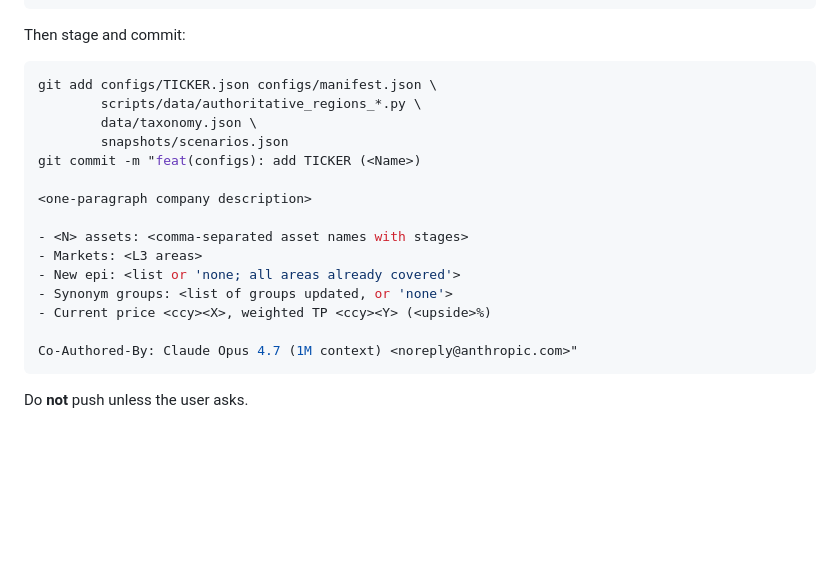
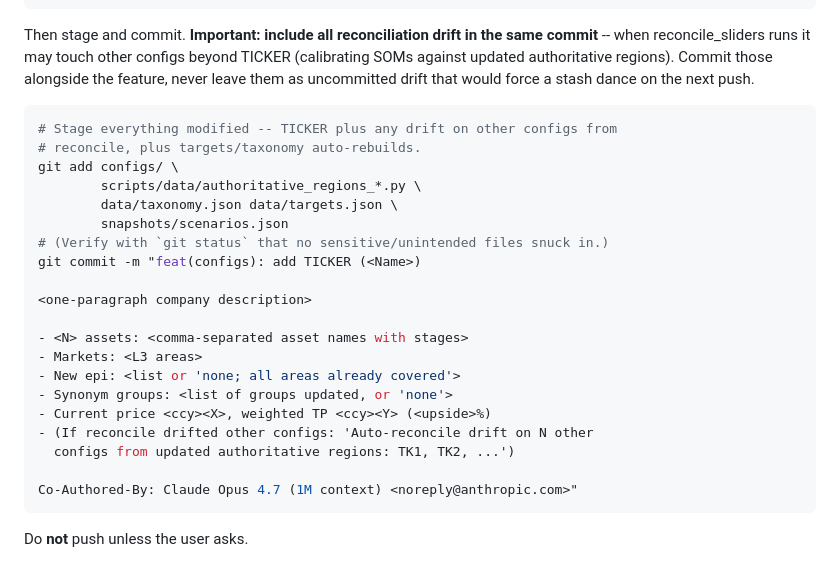
Before and after one commit to orbite-lab/BioTechStocks, a Markdown page: .claude/commands/add-company.md, the part around the change. Rendered like a GitHub page; blank space fills up the shorter version.

Commit message:
docs: standing rule -- commit reconcile drift alongside feature commits
reconcile_sliders.py walks every config and can rewrite company_slice
values on tickers other than the one being added (cap-recalibration when
authoritative regions or salesM thresholds shift). Leaving that as
uncommitted working-tree noise forces a stash dance on every git pull
because GHA auto-reconcile bots commit the same drift to remote in parallel.

Two doc updates:

1. CLAUDE.md guardrail #7: stage configs/ wholesale and include any
   touched neighbours in the feature commit. Same for data/targets.json
   rebuilds.

2. .claude/commands/add-company.md Step 10: updated commit template to
   git add configs/ (whole dir) instead of just configs/TICKER.json, and
   to mention drift in commit message body when present.

Affects: add-company workflow, any future reconcile-touching agent run.

Co-Authored-By: Claude Opus 4.7 (1M context) <noreply@anthropic.com>

````diff
--- a/.claude/commands/add-company.md
+++ b/.claude/commands/add-company.md
@@ -312,13 +312,20 @@ NEW COMPANY: TICKER — <Name>
   All CI checks: PASS
 ```
 
-Then stage and commit:
+Then stage and commit. **Important: include all reconciliation drift in
+the same commit** -- when reconcile_sliders runs it may touch other configs
+beyond TICKER (calibrating SOMs against updated authoritative regions).
+Commit those alongside the feature, never leave them as uncommitted drift
+that would force a stash dance on the next push.
 
 ```bash
-git add configs/TICKER.json configs/manifest.json \
+# Stage everything modified -- TICKER plus any drift on other configs from
+# reconcile, plus targets/taxonomy auto-rebuilds.
+git add configs/ \
         scripts/data/authoritative_regions_*.py \
-        data/taxonomy.json \
+        data/taxonomy.json data/targets.json \
         snapshots/scenarios.json
+# (Verify with `git status` that no sensitive/unintended files snuck in.)
 git commit -m "feat(configs): add TICKER (<Name>)
 
 <one-paragraph company description>
@@ -328,6 +335,8 @@ git commit -m "feat(configs): add TICKER (<Name>)
 - New epi: <list or 'none; all areas already covered'>
 - Synonym groups: <list of groups updated, or 'none'>
 - Current price <ccy><X>, weighted TP <ccy><Y> (<upside>%)
+- (If reconcile drifted other configs: 'Auto-reconcile drift on N other
+  configs from updated authoritative regions: TK1, TK2, ...')
 
 Co-Authored-By: Claude Opus 4.7 (1M context) <noreply@anthropic.com>"
 ```
````
Also changed, not shown: CLAUDE.md (+9 -0 lines).
